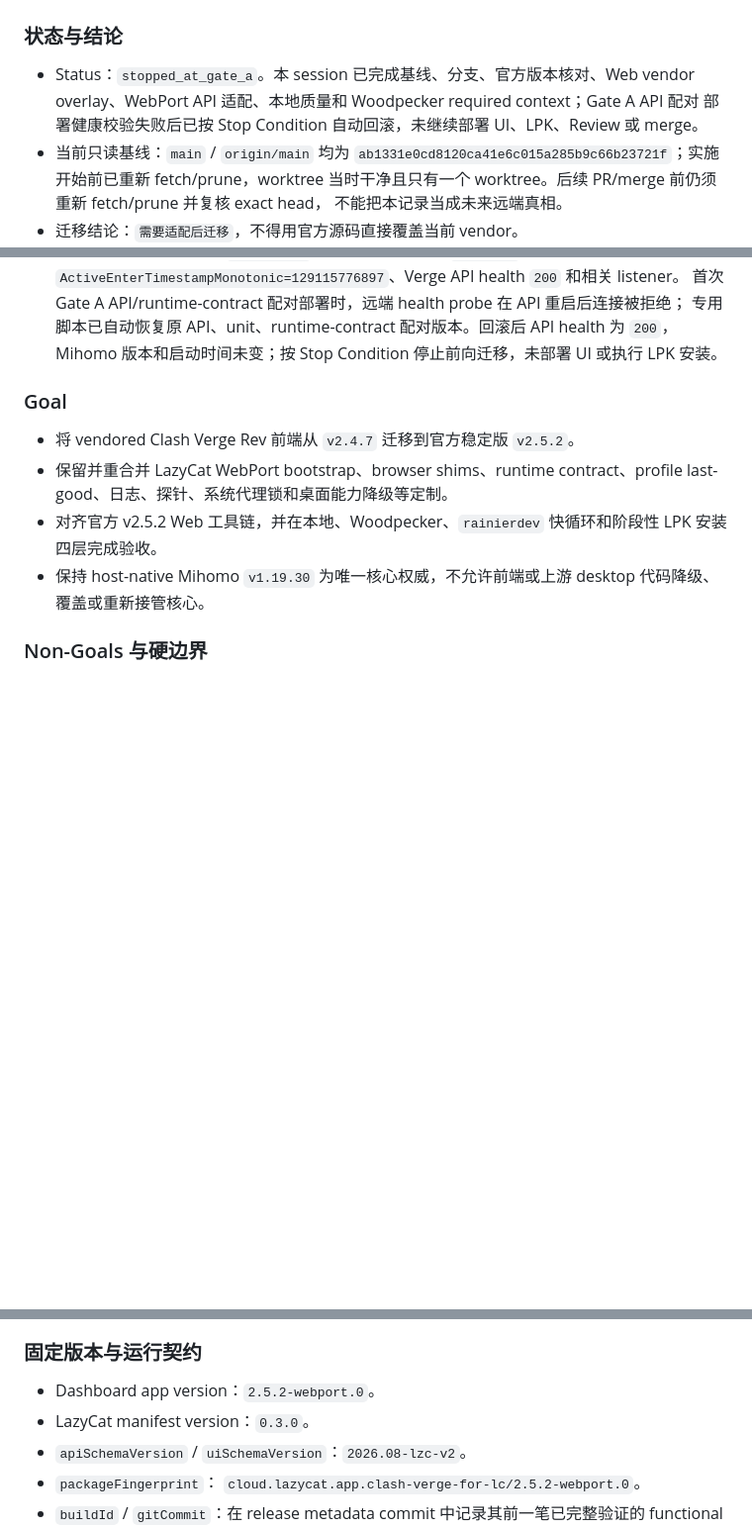
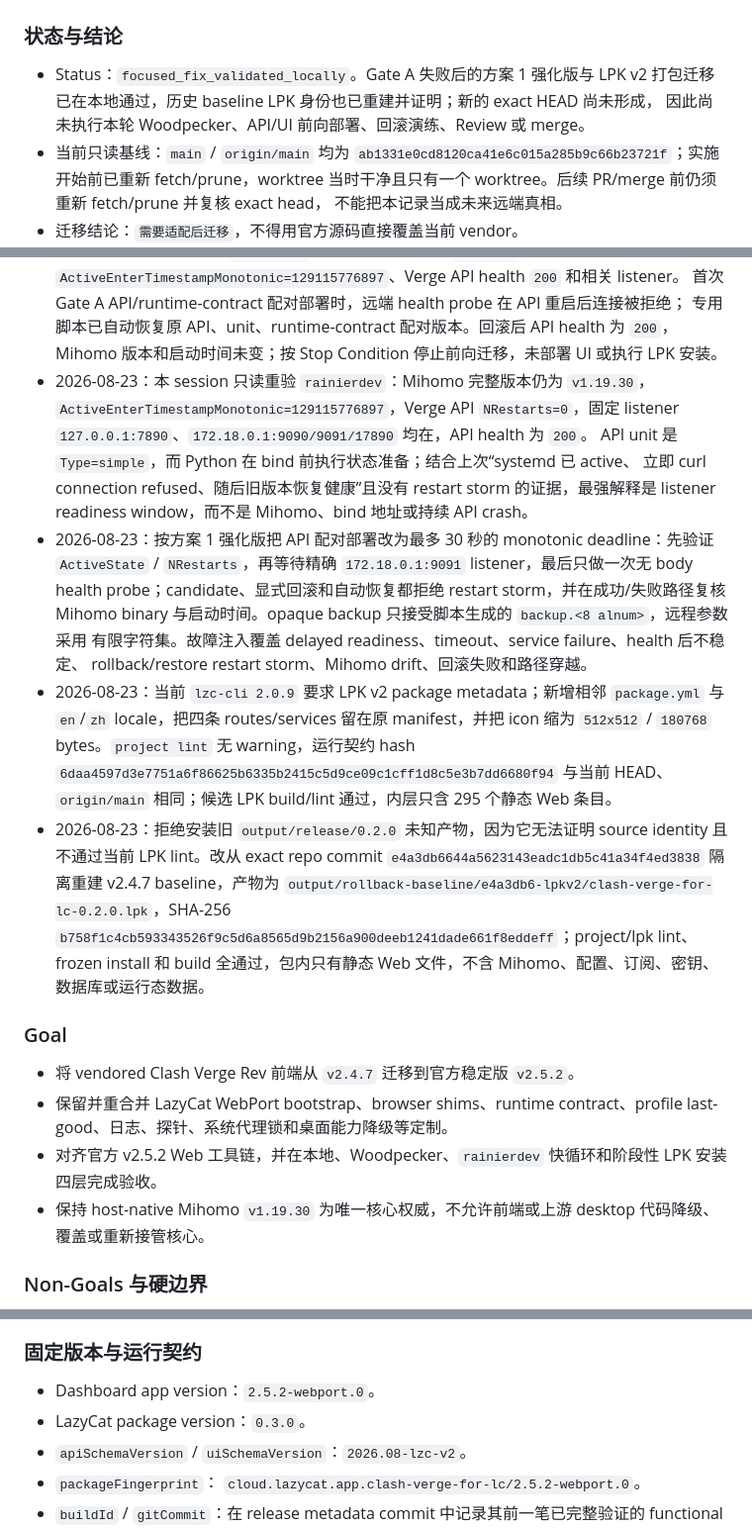
Before and after one commit to Rmosser/Clash-Verge-For-LC, a Markdown page: docs/plans/clash-verge-rev-v2.5.2-webport.md, 3 parts joined by grey strips. Shown at 99% size. GitHub-like rendering; blank space fills up the shorter version.

Commit message:
docs(plan): record readiness and rollback evidence

```diff
--- a/docs/plans/clash-verge-rev-v2.5.2-webport.md
+++ b/docs/plans/clash-verge-rev-v2.5.2-webport.md
@@ -2,9 +2,9 @@
 
 ### 状态与结论
 
-- Status：`stopped_at_gate_a`。本 session 已完成基线、分支、官方版本核对、Web vendor
-  overlay、WebPort API 适配、本地质量和 Woodpecker required context；Gate A API 配对
-  部署健康校验失败后已按 Stop Condition 自动回滚，未继续部署 UI、LPK、Review 或 merge。
+- Status：`focused_fix_validated_locally`。Gate A 失败后的方案 1 强化版与 LPK v2
+  打包迁移已在本地通过，历史 baseline LPK 身份也已重建并证明；新的 exact HEAD 尚未形成，
+  因此尚未执行本轮 Woodpecker、API/UI 前向部署、回滚演练、Review 或 merge。
 - 当前只读基线：`main` / `origin/main` 均为
   `ab1331e0cd8120ca41e6c015a285b9c66b23721f`；实施开始前已重新 fetch/prune，worktree
   当时干净且只有一个 worktree。后续 PR/merge 前仍须重新 fetch/prune 并复核 exact head，
@@ -48,6 +48,30 @@
   首次 Gate A API/runtime-contract 配对部署时，远端 health probe 在 API 重启后连接被拒绝；
   专用脚本已自动恢复原 API、unit、runtime-contract 配对版本。回滚后 API health 为 `200`，
   Mihomo 版本和启动时间未变；按 Stop Condition 停止前向迁移，未部署 UI 或执行 LPK 安装。
+- 2026-08-23：本 session 只读重验 `rainierdev`：Mihomo 完整版本仍为 `v1.19.30`，
+  `ActiveEnterTimestampMonotonic=129115776897`，Verge API `NRestarts=0`，固定 listener
+  `127.0.0.1:7890`、`172.18.0.1:9090/9091/17890` 均在，API health 为 `200`。
+  API unit 是 `Type=simple`，而 Python 在 bind 前执行状态准备；结合上次“systemd 已 active、
+  立即 curl connection refused、随后旧版本恢复健康”且没有 restart storm 的证据，最强解释是
+  listener readiness window，而不是 Mihomo、bind 地址或持续 API crash。
+- 2026-08-23：按方案 1 强化版把 API 配对部署改为最多 30 秒的 monotonic deadline：先验证
+  `ActiveState` / `NRestarts`，再等待精确 `172.18.0.1:9091` listener，最后只做一次无 body
+  health probe；candidate、显式回滚和自动恢复都拒绝 restart storm，并在成功/失败路径复核
+  Mihomo binary 与启动时间。opaque backup 只接受脚本生成的 `backup.<8 alnum>`，远程参数采用
+  有限字符集。故障注入覆盖 delayed readiness、timeout、service failure、health 后不稳定、
+  rollback/restore restart storm、Mihomo drift、回滚失败和路径穿越。
+- 2026-08-23：当前 `lzc-cli 2.0.9` 要求 LPK v2 package metadata；新增相邻
+  `package.yml` 与 `en`/`zh` locale，把四条 routes/services 留在原 manifest，并把 icon 缩为
+  `512x512` / `180768` bytes。`project lint` 无 warning，运行契约 hash
+  `6daa4597d3e7751a6f86625b6335b2415c5d9ce09c1cff1d8c5e3b7dd6680f94` 与当前 HEAD、
+  `origin/main` 相同；候选 LPK build/lint 通过，内层只含 295 个静态 Web 条目。
+- 2026-08-23：拒绝安装旧 `output/release/0.2.0` 未知产物，因为它无法证明 source identity
+  且不通过当前 LPK lint。改从 exact repo commit
+  `e4a3db6644a5623143eadc1db5c41a34f4ed3838` 隔离重建 v2.4.7 baseline，产物为
+  `output/rollback-baseline/e4a3db6-lpkv2/clash-verge-for-lc-0.2.0.lpk`，SHA-256
+  `b758f1c4cb593343526f9c5d6a8565d9b2156a900deeb1241dade661f8eddeff`；project/lpk lint、
+  frozen install 和 build 全通过，包内只有静态 Web 文件，不含 Mihomo、配置、订阅、密钥、
+  数据库或运行态数据。
 
 ### Goal
 
@@ -76,7 +100,7 @@
 ### 固定版本与运行契约
 
 - Dashboard app version：`2.5.2-webport.0`。
-- LazyCat manifest version：`0.3.0`。
+- LazyCat package version：`0.3.0`。
 - `apiSchemaVersion` / `uiSchemaVersion`：`2026.08-lzc-v2`。
 - `packageFingerprint`：
   `cloud.lazycat.app.clash-verge-for-lc/2.5.2-webport.0`。
```
